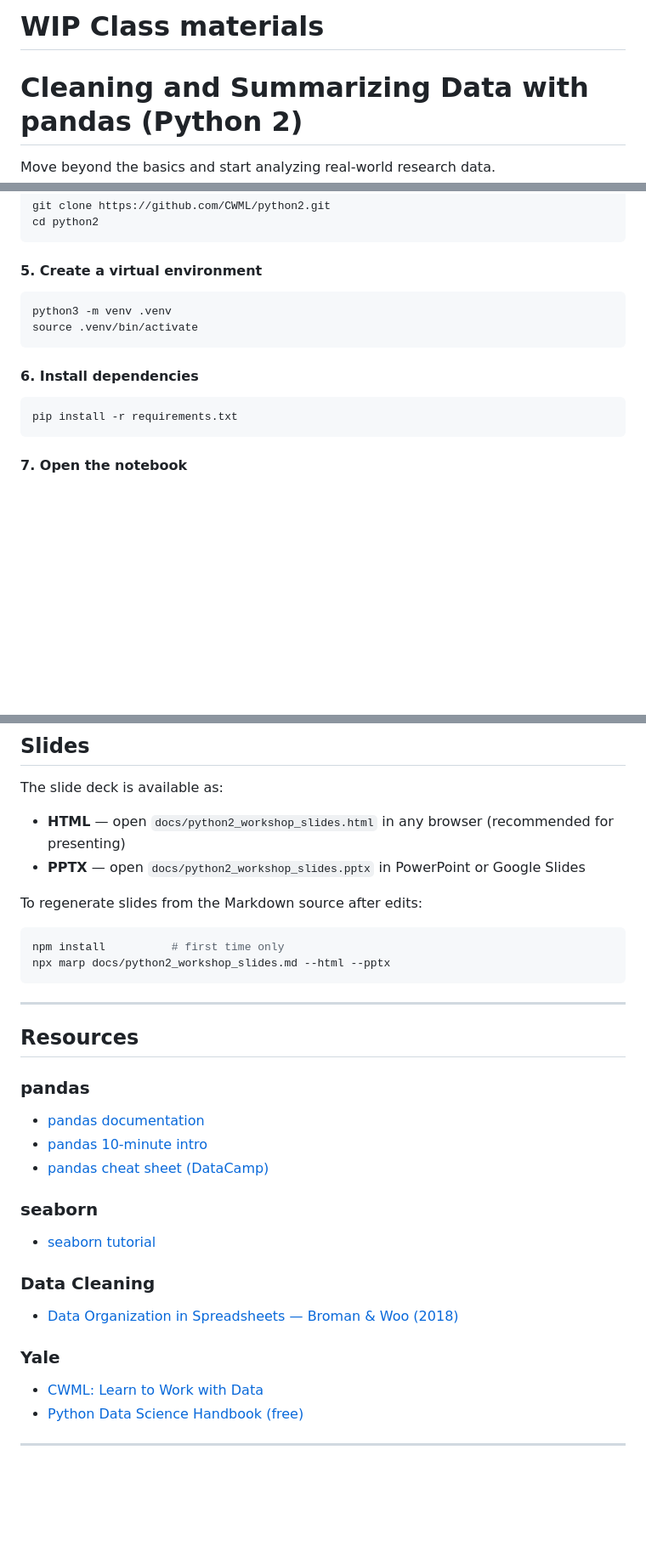
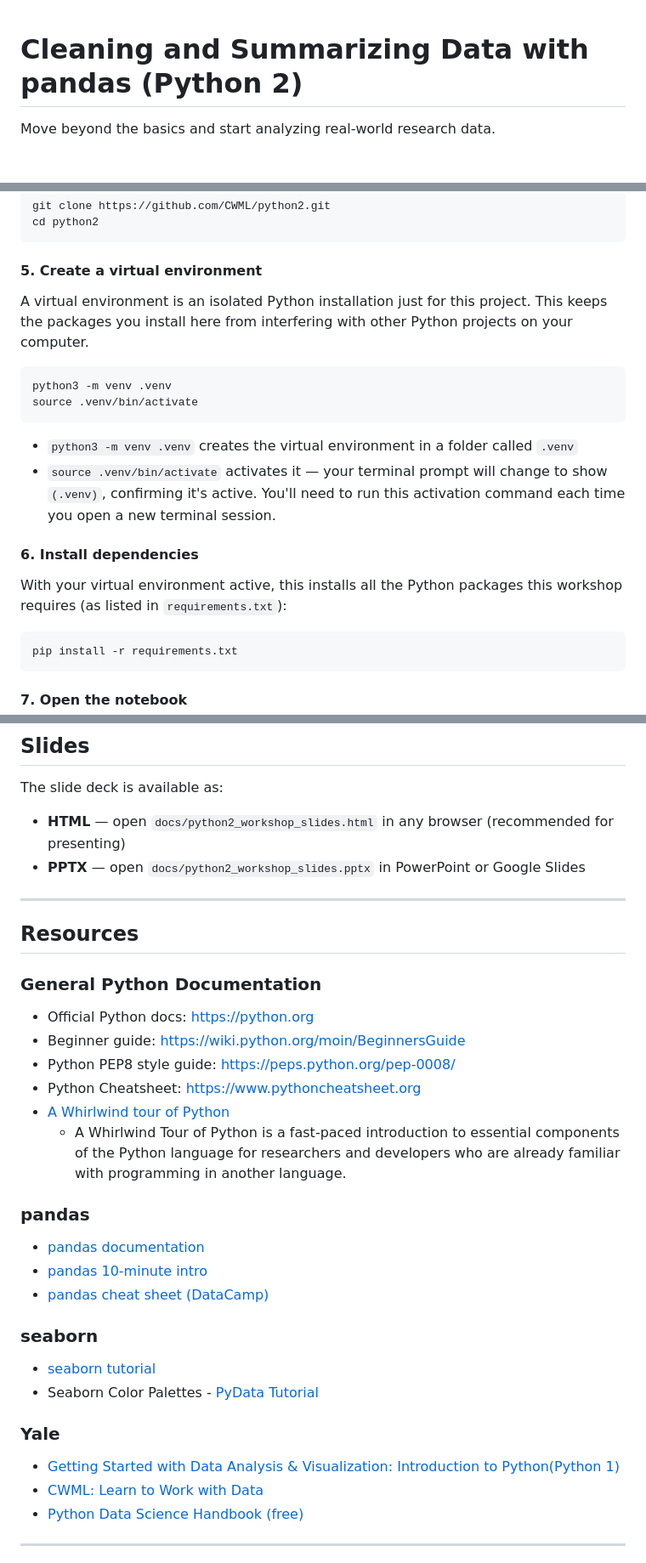
Before and after one commit to CWML/python2, a Markdown page: README.md, 3 parts joined by grey strips. Shown at 85% size. Rendered like a GitHub page; blank space fills up the shorter version.

````diff
--- a/README.md
+++ b/README.md
@@ -1,4 +1,3 @@
-# WIP Class materials
 # Cleaning and Summarizing Data with pandas (Python 2)
 
 Move beyond the basics and start analyzing real-world research data.
@@ -82,12 +81,19 @@ cd python2
 
 #### 5. Create a virtual environment
 
+A virtual environment is an isolated Python installation just for this project. This keeps the packages you install here from interfering with other Python projects on your computer.
+
 ```bash
 python3 -m venv .venv
 source .venv/bin/activate
 ```
 
+- `python3 -m venv .venv` creates the virtual environment in a folder called `.venv`
+- `source .venv/bin/activate` activates it — your terminal prompt will change to show `(.venv)`, confirming it's active. You'll need to run this activation command each time you open a new terminal session.
+
 #### 6. Install dependencies
+
+With your virtual environment active, this installs all the Python packages this workshop requires (as listed in `requirements.txt`):
 
 ```bash
 pip install -r requirements.txt
@@ -184,16 +190,17 @@ The slide deck is available as:
 - **HTML** — open `docs/python2_workshop_slides.html` in any browser (recommended for presenting)
 - **PPTX** — open `docs/python2_workshop_slides.pptx` in PowerPoint or Google Slides
 
-To regenerate slides from the Markdown source after edits:
-```bash
-npm install          # first time only
-npx marp docs/python2_workshop_slides.md --html --pptx
-```
-
 ---
 
 ## Resources
 
+### General Python Documentation
+- Official Python docs: https://python.org
+- Beginner guide: https://wiki.python.org/moin/BeginnersGuide
+- Python PEP8 style guide: https://peps.python.org/pep-0008/
+- Python Cheatsheet: https://www.pythoncheatsheet.org
+- [ A Whirlwind tour of Python](https://colab.research.google.com/github/jakevdp/WhirlwindTourOfPython/blob/master/Index.ipynb)
+    - A Whirlwind Tour of Python is a fast-paced introduction to essential components of the Python language for researchers and developers who are already familiar with programming in another language.
 ### pandas
 - [pandas documentation](https://pandas.pydata.org/docs/)
 - [pandas 10-minute intro](https://pandas.pydata.org/docs/user_guide/10min.html)
@@ -201,11 +208,10 @@ npx marp docs/python2_workshop_slides.md --html --pptx
 
 ### seaborn
 - [seaborn tutorial](https://seaborn.pydata.org/tutorial.html)
-
-### Data Cleaning
-- [Data Organization in Spreadsheets — Broman & Woo (2018)](https://doi.org/10.1080/00031305.2017.1375989)
+- Seaborn Color Palettes - [PyData Tutorial](https://seaborn.pydata.org/tutorial/color_palettes.html)
 
 ### Yale
+- [Getting Started with Data Analysis & Visualization: Introduction to Python(Python 1)](https://github.com/CWML/Python1)
 - [CWML: Learn to Work with Data](https://library.medicine.yale.edu/research-data/learn-work-data)
 - [Python Data Science Handbook (free)](https://jakevdp.github.io/PythonDataScienceHandbook/)
 
````
Also changed, not shown: docs/python2_workshop_slides.md (+11 -9 lines), docs/qr_code.png (added), 3 other files.
